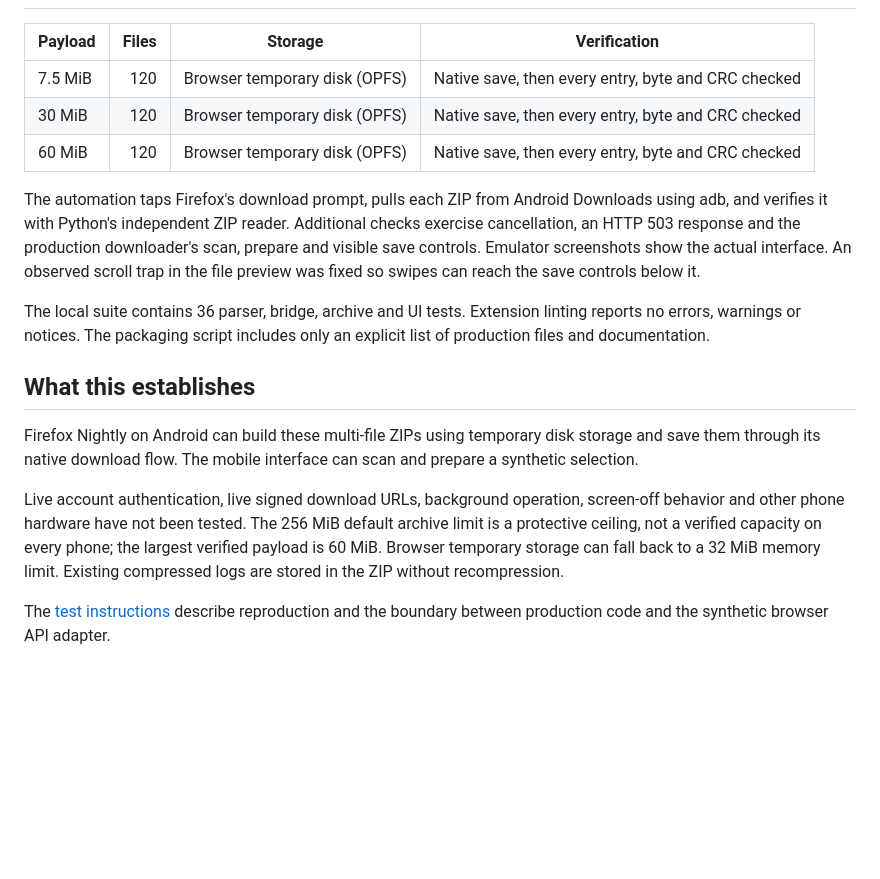
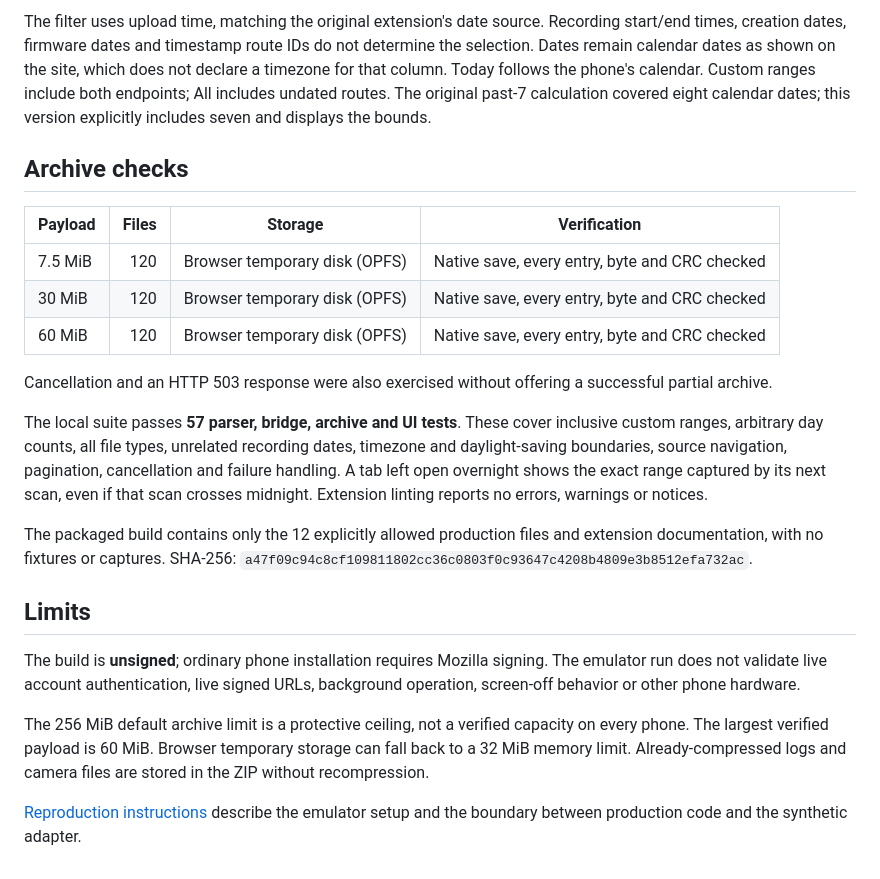
Before and after one commit to zappybiby/bulk-log-downloader-for-comma, a Markdown page: docs/firefox-android-validation.md, the part around one of its changes. Rendered like a GitHub page; blank space fills up the shorter version.

```diff
--- a/docs/firefox-android-validation.md
+++ b/docs/firefox-android-validation.md
@@ -23,33 +65,43 @@ listed below passed in that run.
+The filter uses upload time, matching the original extension's date source.
+Recording start/end times, creation dates, firmware dates and timestamp route
+IDs do not determine the selection. Dates remain calendar dates as shown on the
+site, which does not declare a timezone for that column. Today follows the
+phone's calendar. Custom ranges include both endpoints; All includes undated
+routes. The original past-7 calculation covered eight calendar dates; this
+version explicitly includes seven and displays the bounds.
+
+## Archive checks
 
 | Payload | Files | Storage | Verification |
 | --- | ---: | --- | --- |
-| 7.5 MiB | 120 | Browser temporary disk (OPFS) | Native save, then every entry, byte and CRC checked |
-| 30 MiB | 120 | Browser temporary disk (OPFS) | Native save, then every entry, byte and CRC checked |
-| 60 MiB | 120 | Browser temporary disk (OPFS) | Native save, then every entry, byte and CRC checked |
+| 7.5 MiB | 120 | Browser temporary disk (OPFS) | Native save, every entry, byte and CRC checked |
+| 30 MiB | 120 | Browser temporary disk (OPFS) | Native save, every entry, byte and CRC checked |
+| 60 MiB | 120 | Browser temporary disk (OPFS) | Native save, every entry, byte and CRC checked |
 
-The automation taps Firefox's download prompt, pulls each ZIP from Android
-Downloads using adb, and verifies it with Python's independent ZIP reader.
-Additional checks exercise cancellation, an HTTP 503 response and the
-production downloader's scan, prepare and visible save controls. Emulator
-screenshots show the actual interface. An observed scroll trap in the file
-preview was fixed so swipes can reach the save controls below it.
+Cancellation and an HTTP 503 response were also exercised without offering a
+successful partial archive.
 
-The local suite contains 36 parser, bridge, archive and UI tests. Extension
-linting reports no errors, warnings or notices. The packaging script includes
-only an explicit list of production files and documentation.
+The local suite passes **57 parser, bridge, archive and UI tests**. These cover
+inclusive custom ranges, arbitrary day counts, all file types, unrelated
+recording dates, timezone and daylight-saving boundaries, source navigation,
+pagination, cancellation and failure handling. A tab left open overnight
+shows the exact range captured by its next scan, even if that scan crosses
+midnight. Extension linting reports no errors, warnings or notices.
 
-## What this establishes
+The packaged build contains only the 12 explicitly allowed production files
+and extension documentation, with no fixtures or captures. SHA-256:
+`a47f09c94c8cf109811802cc36c0803f0c93647c4208b4809e3b8512efa732ac`.
 
-Firefox Nightly on Android can build these multi-file ZIPs using temporary disk
-storage and save them through its native download flow. The mobile interface
-can scan and prepare a synthetic selection.
+## Limits
 
-Live account authentication, live signed download URLs, background operation,
-screen-off behavior and other phone hardware have not been tested. The 256 MiB
-default archive limit is a protective ceiling, not a verified capacity on every
-phone; the largest verified payload is 60 MiB. Browser temporary storage can
-fall back to a 32 MiB memory limit. Existing compressed logs are stored in the
-ZIP without recompression.
+The build is **unsigned**; ordinary phone installation requires Mozilla signing.
+The emulator run does not validate live account authentication, live signed
+URLs, background operation, screen-off behavior or other phone hardware.
 
-The [test instructions](../tests/android/README.md) describe reproduction and
-the boundary between production code and the synthetic browser API adapter.
+The 256 MiB default archive limit is a protective ceiling, not a verified
+capacity on every phone. The largest verified payload is 60 MiB. Browser
+temporary storage can fall back to a 32 MiB memory limit. Already-compressed
+logs and camera files are stored in the ZIP without recompression.
+
+[Reproduction instructions](../tests/android/README.md) describe the emulator
+setup and the boundary between production code and the synthetic adapter.
```
Also changed, not shown: other parts of docs/firefox-android-validation.md (+58 -16 lines), README.md (+8 -4 lines), docs/images/firefox-android-custom.png (added), docs/images/firefox-android-save.png (added), docs/images/firefox-android-selection.png (added), 3 other files.
